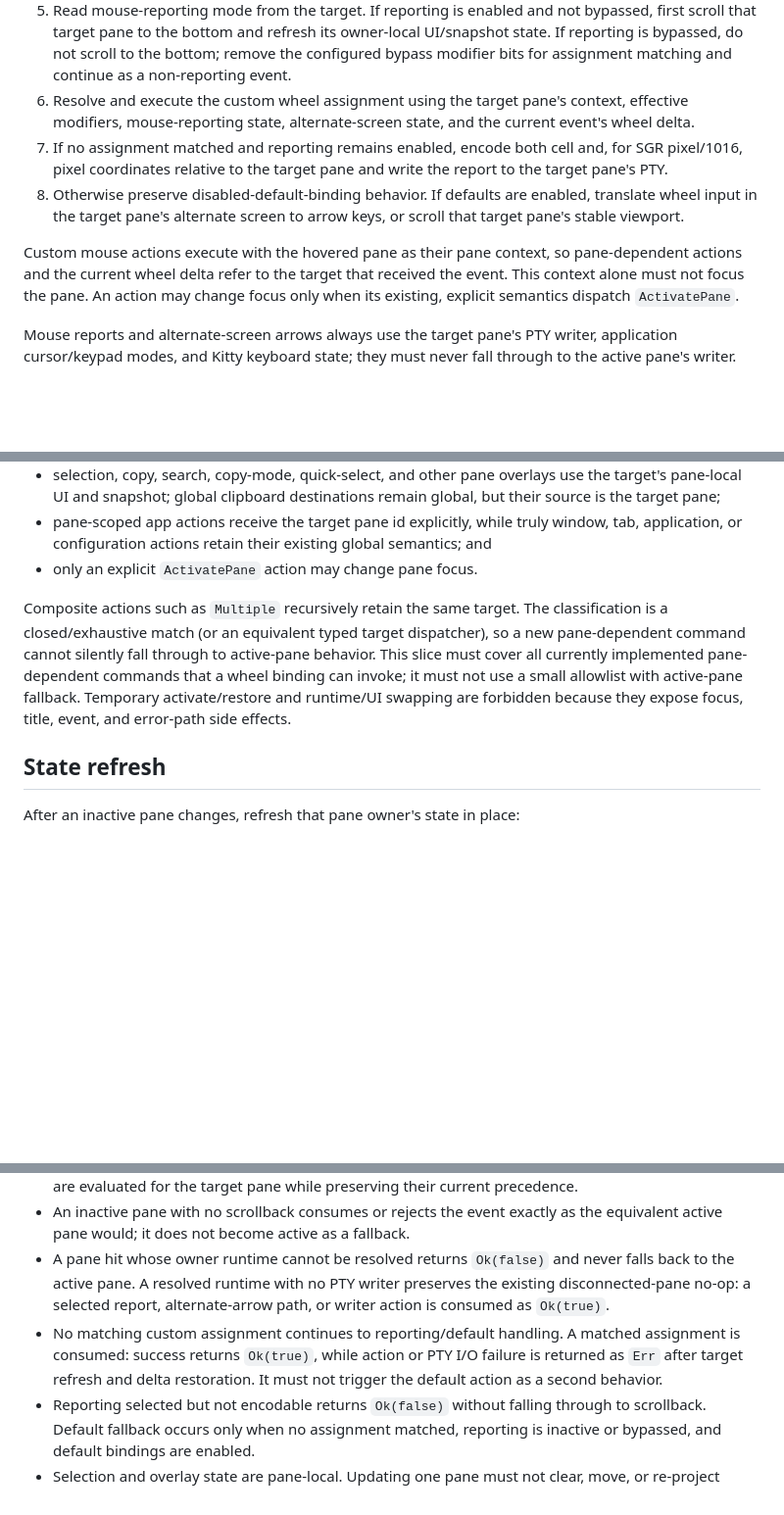
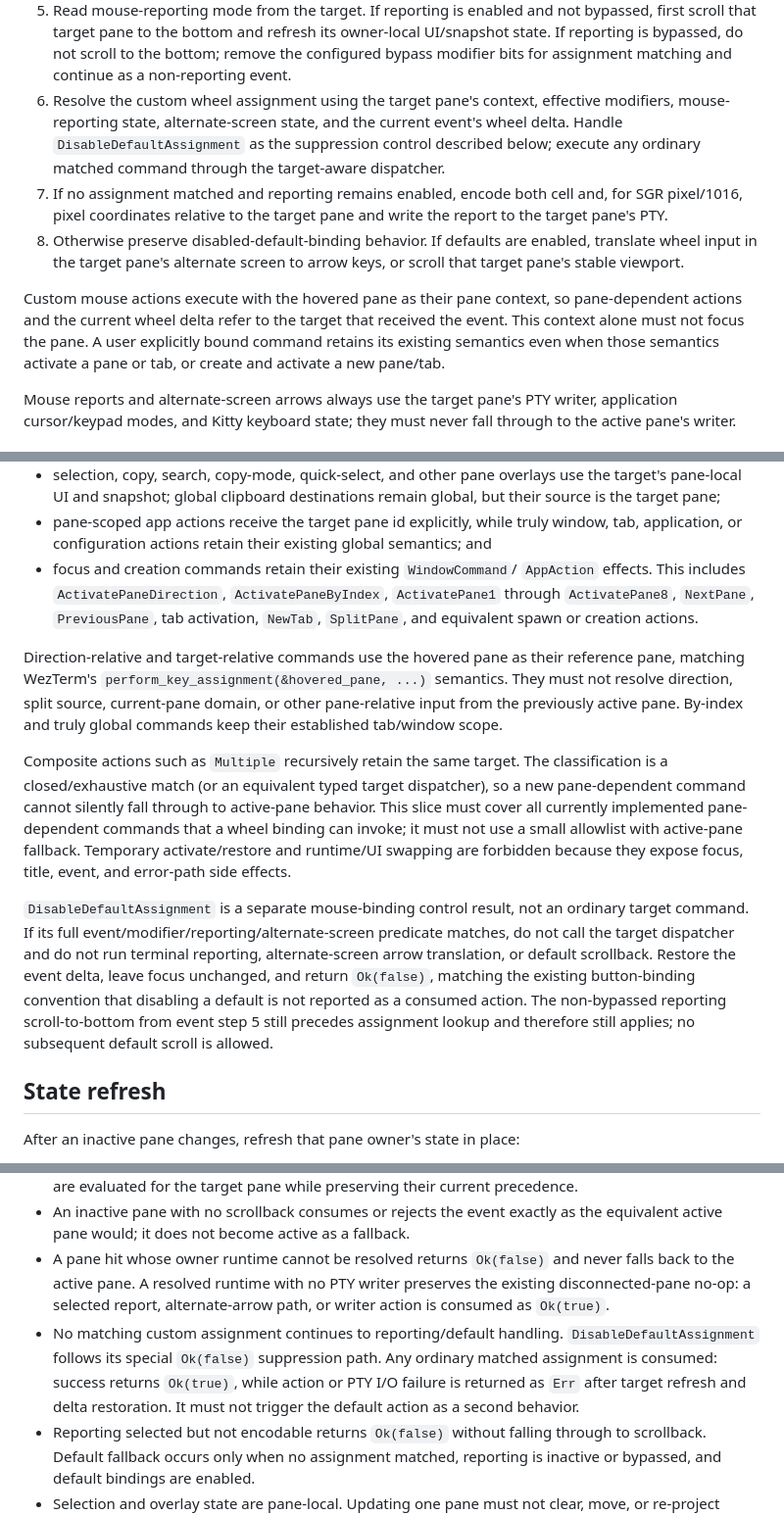
Before and after one commit to a1112/R-SSH, a Markdown page: docs/plans/2026-07-22-wezterm-inactive-pane-wheel-design.md, 3 parts joined by grey strips. Shown at 98% size. GitHub-like rendering; blank space fills up the shorter version.

Commit message:
docs: close wheel command routing design gaps

```diff
--- a/docs/plans/2026-07-22-wezterm-inactive-pane-wheel-design.md
+++ b/docs/plans/2026-07-22-wezterm-inactive-pane-wheel-design.md
@@ -71,9 +73,11 @@ Each window wheel event follows this order:
    owner-local UI/snapshot state. If reporting is bypassed, do not scroll to
    the bottom; remove the configured bypass modifier bits for assignment
    matching and continue as a non-reporting event.
-6. Resolve and execute the custom wheel assignment using the target pane's
-   context, effective modifiers, mouse-reporting state, alternate-screen
-   state, and the current event's wheel delta.
+6. Resolve the custom wheel assignment using the target pane's context,
+   effective modifiers, mouse-reporting state, alternate-screen state, and the
+   current event's wheel delta. Handle `DisableDefaultAssignment` as the
+   suppression control described below; execute any ordinary matched command
+   through the target-aware dispatcher.
 7. If no assignment matched and reporting remains enabled, encode both cell
    and, for SGR pixel/1016, pixel coordinates relative to the target pane and
    write the report to the target pane's PTY.
@@ -83,9 +87,9 @@ Each window wheel event follows this order:
 
 Custom mouse actions execute with the hovered pane as their pane context, so
 pane-dependent actions and the current wheel delta refer to the target that
-received the event. This context alone must not focus the pane. An action may
-change focus only when its existing, explicit semantics dispatch
-`ActivatePane`.
+received the event. This context alone must not focus the pane. A user
+explicitly bound command retains its existing semantics even when those
+semantics activate a pane or tab, or create and activate a new pane/tab.
 
 Mouse reports and alternate-screen arrows always use the target pane's PTY
 writer, application cursor/keypad modes, and Kitty keyboard state; they must
@@ -112,7 +116,17 @@ exhaustively classified by that interface:
 - pane-scoped app actions receive the target pane id explicitly, while truly
   window, tab, application, or configuration actions retain their existing
   global semantics; and
-- only an explicit `ActivatePane` action may change pane focus.
+- focus and creation commands retain their existing `WindowCommand`/
+  `AppAction` effects. This includes `ActivatePaneDirection`,
+  `ActivatePaneByIndex`, `ActivatePane1` through `ActivatePane8`, `NextPane`,
+  `PreviousPane`, tab activation, `NewTab`, `SplitPane`, and equivalent spawn
+  or creation actions.
+
+Direction-relative and target-relative commands use the hovered pane as their
+reference pane, matching WezTerm's `perform_key_assignment(&hovered_pane, ...)`
+semantics. They must not resolve direction, split source, current-pane domain,
+or other pane-relative input from the previously active pane. By-index and
+truly global commands keep their established tab/window scope.
 
 Composite actions such as `Multiple` recursively retain the same target. The
 classification is a closed/exhaustive match (or an equivalent typed target
@@ -122,6 +136,16 @@ pane-dependent commands that a wheel binding can invoke; it must not use a
 small allowlist with active-pane fallback. Temporary activate/restore and
 runtime/UI swapping are forbidden because they expose focus, title, event, and
 error-path side effects.
+
+`DisableDefaultAssignment` is a separate mouse-binding control result, not an
+ordinary target command. If its full event/modifier/reporting/alternate-screen
+predicate matches, do not call the target dispatcher and do not run terminal
+reporting, alternate-screen arrow translation, or default scrollback. Restore
+the event delta, leave focus unchanged, and return `Ok(false)`, matching the
+existing button-binding convention that disabling a default is not reported
+as a consumed action. The non-bypassed reporting scroll-to-bottom from event
+step 5 still precedes assignment lookup and therefore still applies; no
+subsequent default scroll is allowed.
 
 ## State refresh
 
@@ -155,10 +179,12 @@ pane path continues to use the same state and refresh semantics as before.
   never falls back to the active pane. A resolved runtime with no PTY writer
   preserves the existing disconnected-pane no-op: a selected report,
   alternate-arrow path, or writer action is consumed as `Ok(true)`.
-- No matching custom assignment continues to reporting/default handling. A
-  matched assignment is consumed: success returns `Ok(true)`, while action or
-  PTY I/O failure is returned as `Err` after target refresh and delta
-  restoration. It must not trigger the default action as a second behavior.
+- No matching custom assignment continues to reporting/default handling.
+  `DisableDefaultAssignment` follows its special `Ok(false)` suppression path.
+  Any ordinary matched assignment is consumed: success returns `Ok(true)`,
+  while action or PTY I/O failure is returned as `Err` after target refresh
+  and delta restoration. It must not trigger the default action as a second
+  behavior.
 - Reporting selected but not encodable returns `Ok(false)` without falling
   through to scrollback. Default fallback occurs only when no assignment
   matched, reporting is inactive or bypassed, and default bindings are enabled.
```
Also changed, not shown: other parts of docs/plans/2026-07-22-wezterm-inactive-pane-wheel-design.md (+12 -2 lines).
